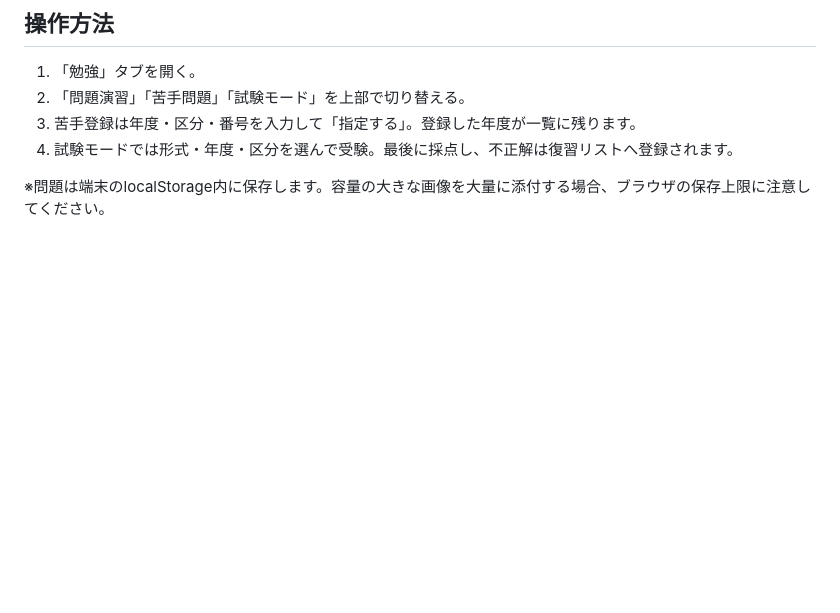
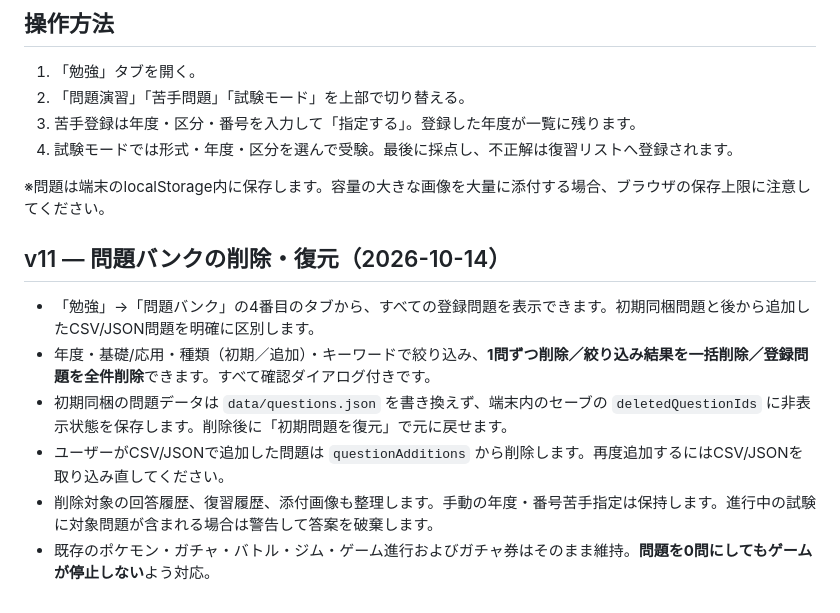
Before and after one commit to syuo0531/rpg1, a Markdown page: README.md, the part around the change. Drawn GitHub-style; blank space fills up the shorter version.

Commit message:
docs: question bank deletion, bundle restore, and save safety

```diff
--- a/README.md
+++ b/README.md
@@ -27,3 +27,12 @@ All progress saved in existing localStorage state. Study, quizzes, 151 Pokémon,
 4. 試験モードでは形式・年度・区分を選んで受験。最後に採点し、不正解は復習リストへ登録されます。
 
 ※問題は端末のlocalStorage内に保存します。容量の大きな画像を大量に添付する場合、ブラウザの保存上限に注意してください。
+
+## v11 — 問題バンクの削除・復元（2026-10-14）
+
+- 「勉強」→「問題バンク」の4番目のタブから、すべての登録問題を表示できます。初期同梱問題と後から追加したCSV/JSON問題を明確に区別します。
+- 年度・基礎/応用・種類（初期／追加）・キーワードで絞り込み、**1問ずつ削除／絞り込み結果を一括削除／登録問題を全件削除**できます。すべて確認ダイアログ付きです。
+- 初期同梱の問題データは `data/questions.json` を書き換えず、端末内のセーブの `deletedQuestionIds` に非表示状態を保存します。削除後に「初期問題を復元」で元に戻せます。
+- ユーザーがCSV/JSONで追加した問題は `questionAdditions` から削除します。再度追加するにはCSV/JSONを取り込み直してください。
+- 削除対象の回答履歴、復習履歴、添付画像も整理します。手動の年度・番号苦手指定は保持します。進行中の試験に対象問題が含まれる場合は警告して答案を破棄します。
+- 既存のポケモン・ガチャ・バトル・ジム・ゲーム進行およびガチャ券はそのまま維持。**問題を0問にしてもゲームが停止しない**よう対応。
```
